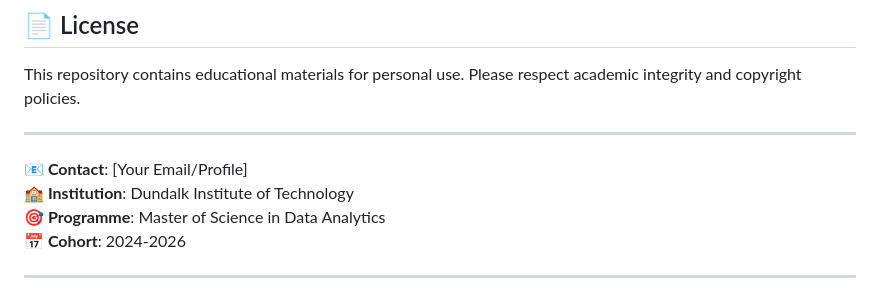
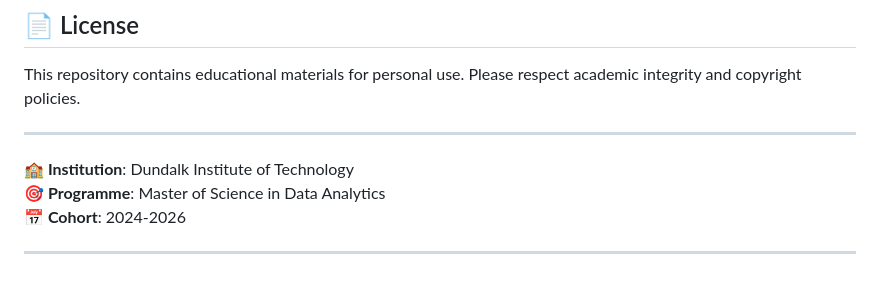
Before and after one commit to ryanhabis/College-folder, a Markdown page: README.md, the part around the change. GitHub-like rendering.

```diff
--- a/README.md
+++ b/README.md
@@ -142,7 +142,6 @@ This repository contains educational materials for personal use. Please respect
 
 ---
 
-**📧 Contact**: [Your Email/Profile]
 **🏫 Institution**: Dundalk Institute of Technology
 **🎯 Programme**: Master of Science in Data Analytics
 **📅 Cohort**: 2024-2026
```
